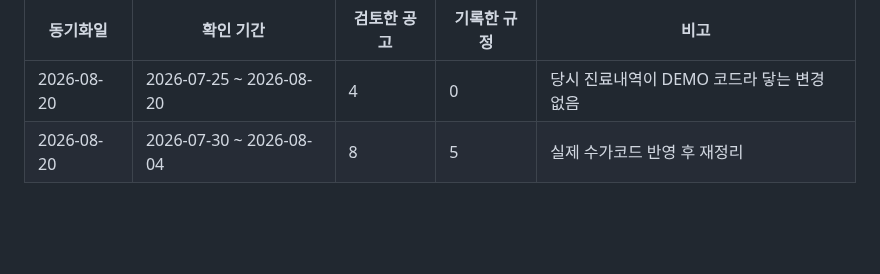
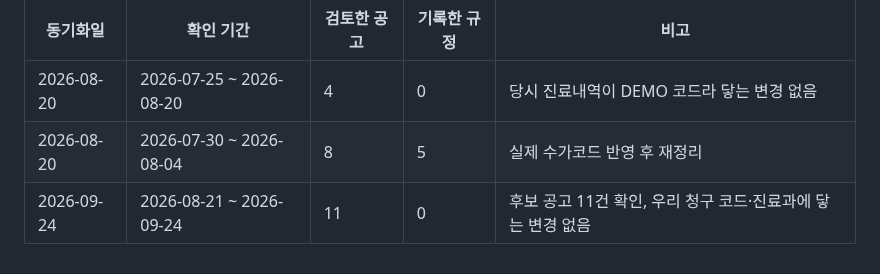
Before and after one commit to t-hajongkim/hira-billing-e2e2, a Markdown page: rules/HIRA_RULES.md, the part around one of its changes. GitHub-like rendering; blank space fills up the shorter version.

Commit message:
docs(rules): sync HIRA notices for 2026-08-21 ~ 2026-09-24 (no matching changes)
Co-authored-by: Copilot <223556219+Copilot@users.noreply.github.com>

```diff
--- a/rules/HIRA_RULES.md
+++ b/rules/HIRA_RULES.md
@@ -147,3 +147,4 @@ AI 가 환자 진료내역과 대조하는 근거 문서입니다. `hira-rule-sy
 |---|---|---|---|---|
 | 2026-08-20 | 2026-07-25 ~ 2026-08-20 | 4 | 0 | 당시 진료내역이 DEMO 코드라 닿는 변경 없음 |
 | 2026-08-20 | 2026-07-30 ~ 2026-08-04 | 8 | 5 | 실제 수가코드 반영 후 재정리 |
+| 2026-09-24 | 2026-08-21 ~ 2026-09-24 | 11 | 0 | 후보 공고 11건 확인, 우리 청구 코드·진료과에 닿는 변경 없음 |
```
Also changed, not shown: other parts of rules/HIRA_RULES.md (+1 -1 lines).
